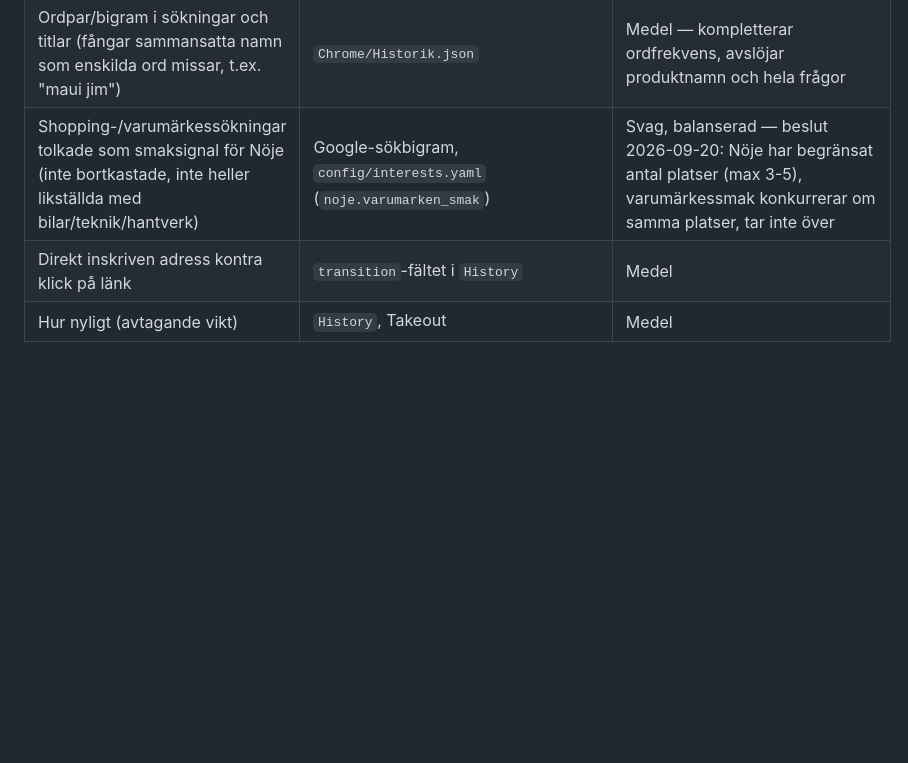
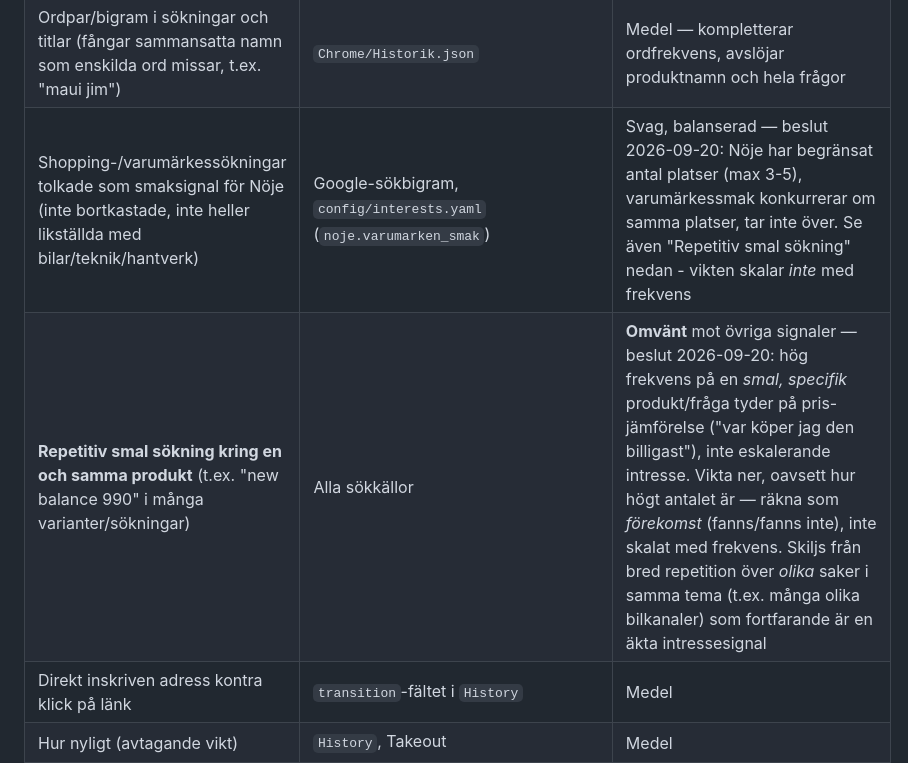
Before and after one commit to Nemo-Nomen/news, a Markdown page: PROJECT_PLAN.md, the part around the change. Drawn GitHub-style; blank space fills up the shorter version.

Commit message:
Dokumentera "repetitiv smal sökning = pris, inte intresse"-principen
Beslut 2026-09-20: hög frekvens på en smal, specifik produkt/fråga
(t.ex. "new balance 990" i många varianter) tyder på pris-jämförelse,
inte eskalerande intresse - motsatt riktning mot övriga signaler i
profilen. Ska räknas som förekomst, inte skalas med frekvens. Skiljs
från bred repetition över olika saker i samma tema (äkta signal).
config/interests.yaml uppdaterad med samma princip (gitignorerad,
syns inte i denna commit).

```diff
--- a/PROJECT_PLAN.md
+++ b/PROJECT_PLAN.md
@@ -122,7 +122,8 @@ Praktiskt: samma logik gäller nyhetssajter som YouTube — det är inte bara *a
 | Avsändare/kanal (YouTube-kanal, tidning, skribent) — egen dimension, skild från ämne | `YouTube och YouTube Music/historik/visningshistorik.html` (kanalnamn per video), artikel-URL:er på nyhetssajter | Stark — se dimensionsmodellen ovan |
 | Nyhetsbrev/prenumerationer via mejl | Takeout `E-post` (mbox) eller Gmail-etiketter | Stark, uttryckligt — inte implementerat än |
 | Ordpar/bigram i sökningar och titlar (fångar sammansatta namn som enskilda ord missar, t.ex. "maui jim") | `Chrome/Historik.json` | Medel — kompletterar ordfrekvens, avslöjar produktnamn och hela frågor |
-| Shopping-/varumärkessökningar tolkade som smaksignal för Nöje (inte bortkastade, inte heller likställda med bilar/teknik/hantverk) | Google-sökbigram, `config/interests.yaml` (`noje.varumarken_smak`) | Svag, balanserad — beslut 2026-09-20: Nöje har begränsat antal platser (max 3-5), varumärkessmak konkurrerar om samma platser, tar inte över |
+| Shopping-/varumärkessökningar tolkade som smaksignal för Nöje (inte bortkastade, inte heller likställda med bilar/teknik/hantverk) | Google-sökbigram, `config/interests.yaml` (`noje.varumarken_smak`) | Svag, balanserad — beslut 2026-09-20: Nöje har begränsat antal platser (max 3-5), varumärkessmak konkurrerar om samma platser, tar inte över. Se även "Repetitiv smal sökning" nedan - vikten skalar *inte* med frekvens |
+| **Repetitiv smal sökning kring en och samma produkt** (t.ex. "new balance 990" i många varianter/sökningar) | Alla sökkällor | **Omvänt** mot övriga signaler — beslut 2026-09-20: hög frekvens på en *smal, specifik* produkt/fråga tyder på pris-jämförelse ("var köper jag den billigast"), inte eskalerande intresse. Vikta ner, oavsett hur högt antalet är — räkna som *förekomst* (fanns/fanns inte), inte skalat med frekvens. Skiljs från bred repetition över *olika* saker i samma tema (t.ex. många olika bilkanaler) som fortfarande är en äkta intressesignal |
 | Direkt inskriven adress kontra klick på länk | `transition`-fältet i `History` | Medel |
 | Hur nyligt (avtagande vikt) | `History`, Takeout | Medel |
 | Tid på sida (`visit_duration`) | `History` | Svag, valideras mot verkligheten |
```
